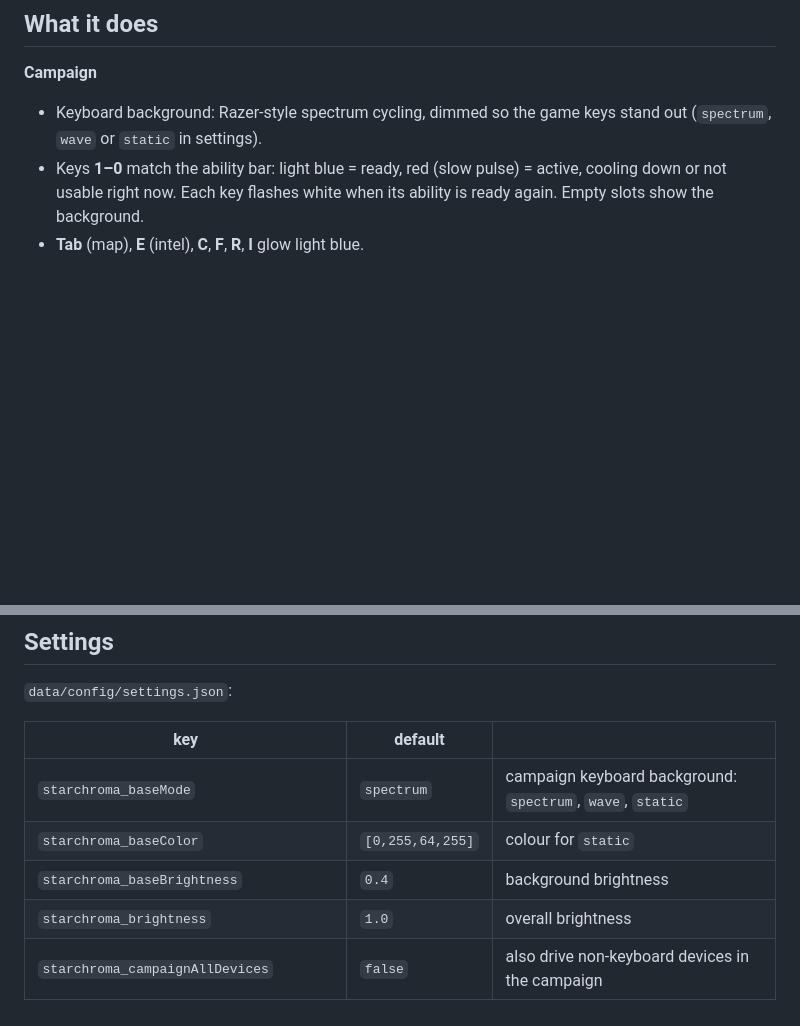
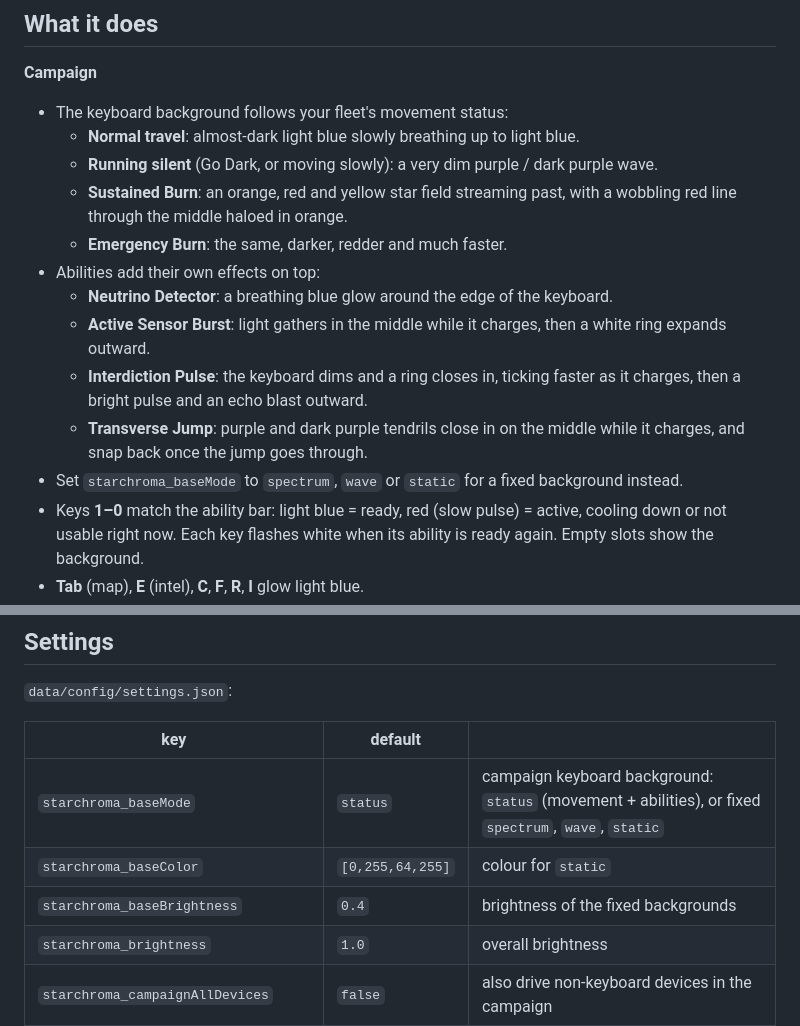
Before and after one commit to toasty-wheeler/starsector-chroma, a Markdown page: README.md, 2 parts joined by grey strips. Drawn GitHub-style; blank space fills up the shorter version.

```diff
--- a/README.md
+++ b/README.md
@@ -7,7 +7,17 @@ Razer Chroma lighting for Starsector 0.98a. The game talks to the Razer Chroma S
 ## What it does
 
 **Campaign**
-- Keyboard background: Razer-style spectrum cycling, dimmed so the game keys stand out (`spectrum`, `wave` or `static` in settings).
+- The keyboard background follows your fleet's movement status:
+  - **Normal travel**: almost-dark light blue slowly breathing up to light blue.
+  - **Running silent** (Go Dark, or moving slowly): a very dim purple / dark purple wave.
+  - **Sustained Burn**: an orange, red and yellow star field streaming past, with a wobbling red line through the middle haloed in orange.
+  - **Emergency Burn**: the same, darker, redder and much faster.
+- Abilities add their own effects on top:
+  - **Neutrino Detector**: a breathing blue glow around the edge of the keyboard.
+  - **Active Sensor Burst**: light gathers in the middle while it charges, then a white ring expands outward.
+  - **Interdiction Pulse**: the keyboard dims and a ring closes in, ticking faster as it charges, then a bright pulse and an echo blast outward.
+  - **Transverse Jump**: purple and dark purple tendrils close in on the middle while it charges, and snap back once the jump goes through.
+- Set `starchroma_baseMode` to `spectrum`, `wave` or `static` for a fixed background instead.
 - Keys **1–0** match the ability bar: light blue = ready, red (slow pulse) = active, cooling down or not usable right now. Each key flashes white when its ability is ready again. Empty slots show the background.
 - **Tab** (map), **E** (intel), **C**, **F**, **R**, **I** glow light blue.
 - Mouse, headset, mousepad etc. keep your own Synapse lighting (set `starchroma_campaignAllDevices` to `true` to light them too).
@@ -28,9 +38,9 @@ On the title screen and when you quit, the mod releases Chroma and your normal S
 
 | key | default | |
 |---|---|---|
-| `starchroma_baseMode` | `spectrum` | campaign keyboard background: `spectrum`, `wave`, `static` |
+| `starchroma_baseMode` | `status` | campaign keyboard background: `status` (movement + abilities), or fixed `spectrum`, `wave`, `static` |
 | `starchroma_baseColor` | `[0,255,64,255]` | colour for `static` |
-| `starchroma_baseBrightness` | `0.4` | background brightness |
+| `starchroma_baseBrightness` | `0.4` | brightness of the fixed backgrounds |
 | `starchroma_brightness` | `1.0` | overall brightness |
 | `starchroma_campaignAllDevices` | `false` | also drive non-keyboard devices in the campaign |
 | `starchroma_readyColor` / `starchroma_usedColor` | light blue / red | ability key colours |
```
Also changed, not shown: build/preview/campaign.png (added), build/preview/effects.png, 11 other files.
